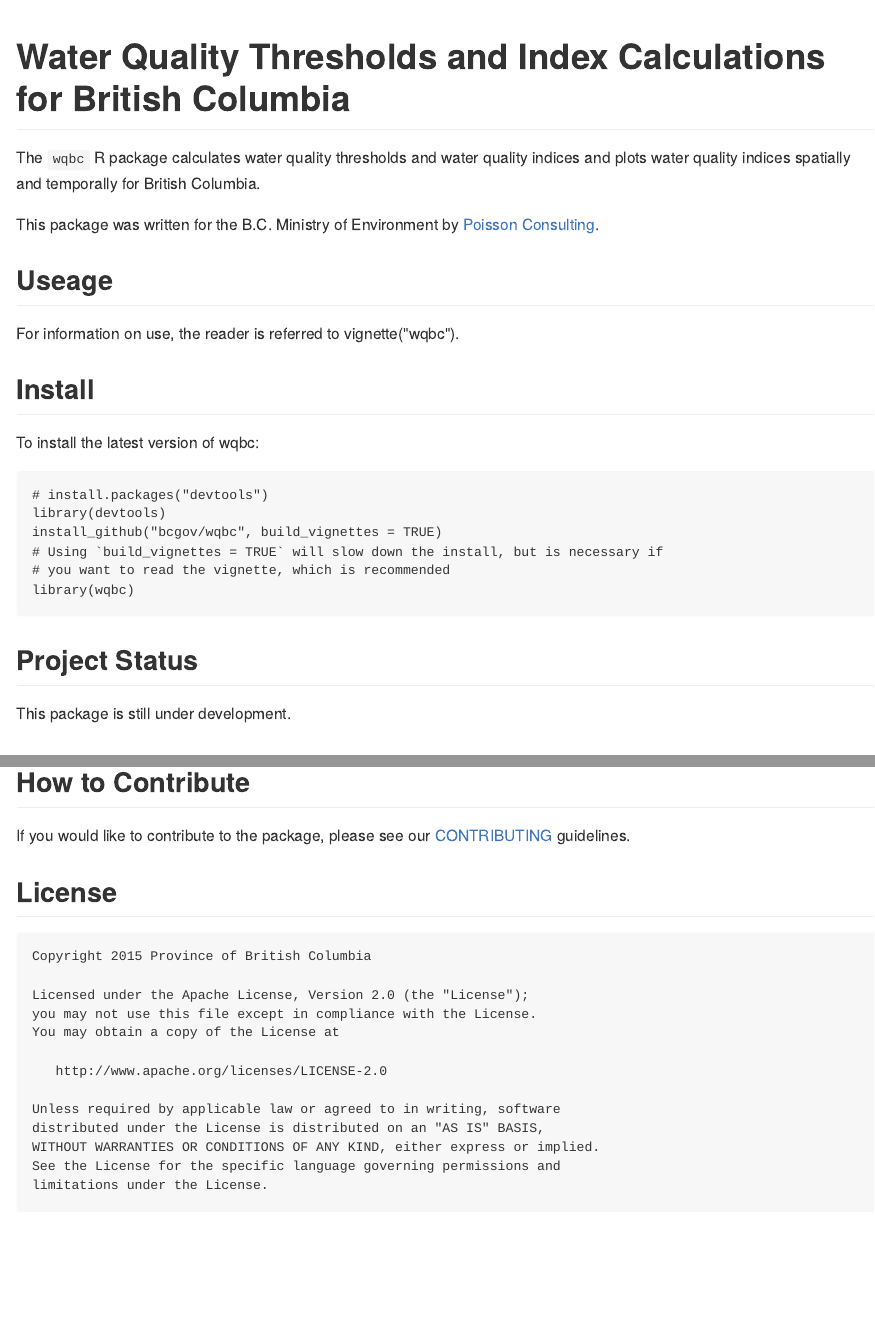
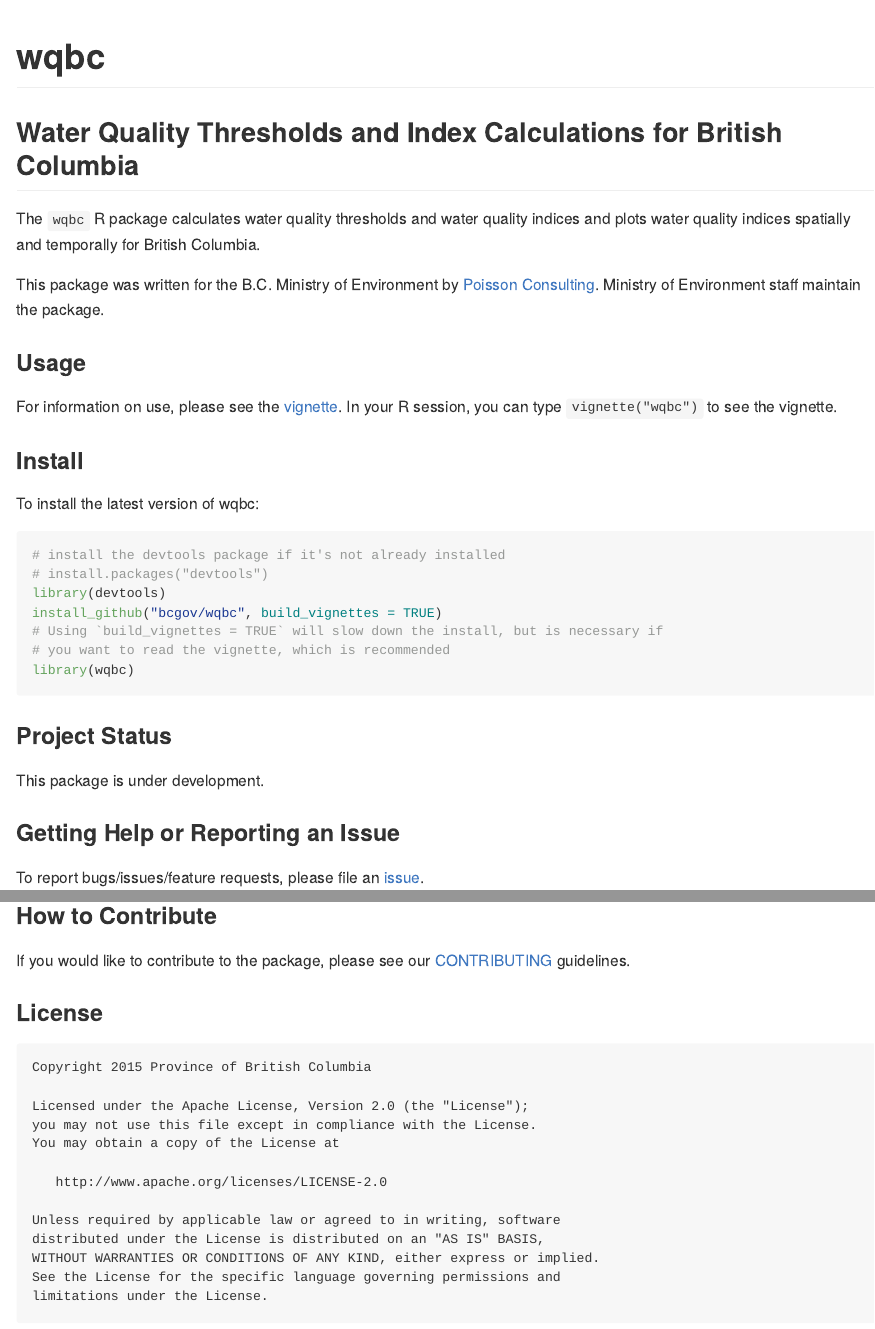
Before and after one commit to bcgov/wqbc, an R Markdown document (README.Rmd): the page in a window 1100 px wide, from its top, and a second part further down, joined at a grey line. The pictures show the output file README.md that the author committed with the source, drawn offline in the style of GitHub; badge pictures from the web are left out.

Commit message:
Tweaks to README

````diff
--- a/README.Rmd
+++ b/README.Rmd
@@ -19,24 +19,25 @@ knitr::opts_chunk$set(
 envreportutils::devex_badge("exploration")
 ```
 
-# Water Quality Thresholds and Index Calculations for British Columbia
+# wqbc
+## Water Quality Thresholds and Index Calculations for British Columbia
 
 The `wqbc` R package calculates water quality thresholds and water quality indices
 and plots water quality indices spatially and temporally for
 British Columbia.
 
-This package was written for the B.C. Ministry of Environment by [Poisson Consulting](http://www.poissonconsulting.ca/).
+This package was written for the B.C. Ministry of Environment by [Poisson Consulting](http://www.poissonconsulting.ca/). Ministry of Environment staff maintain the package.
 
-## Useage
+### Usage
 
-For information on use, the reader is referred to
-vignette("wqbc").
+For information on use, please see the [vignette](https://htmlpreview.github.com/?https://github.com/bcgov/wqbc/master/inst/doc/wqbc.html). In your R session, you can type `vignette("wqbc")` to see the vignette.
 
-## Install
+### Install
 
 To install the latest version of wqbc:
 
-```
+```{r, eval = FALSE}
+# install the devtools package if it's not already installed
 # install.packages("devtools")
 library(devtools)
 install_github("bcgov/wqbc", build_vignettes = TRUE)
@@ -45,20 +46,20 @@ install_github("bcgov/wqbc", build_vignettes = TRUE)
 library(wqbc)
 ```
 
-## Project Status
+### Project Status
 
-This package is still under development.
+This package is under development.
 
-## Getting Help or Reporting an Issue
+### Getting Help or Reporting an Issue
 
 To report bugs/issues/feature requests, please file an [issue](https://github.com/bcgov/wqbc/issues/).
 
-## How to Contribute
+### How to Contribute
 
 If you would like to contribute to the package, please see our
 [CONTRIBUTING](CONTRIBUTING.md) guidelines.
 
-## License
+### License
 
     Copyright 2015 Province of British Columbia
 
````
Also changed, not shown: README.md.
